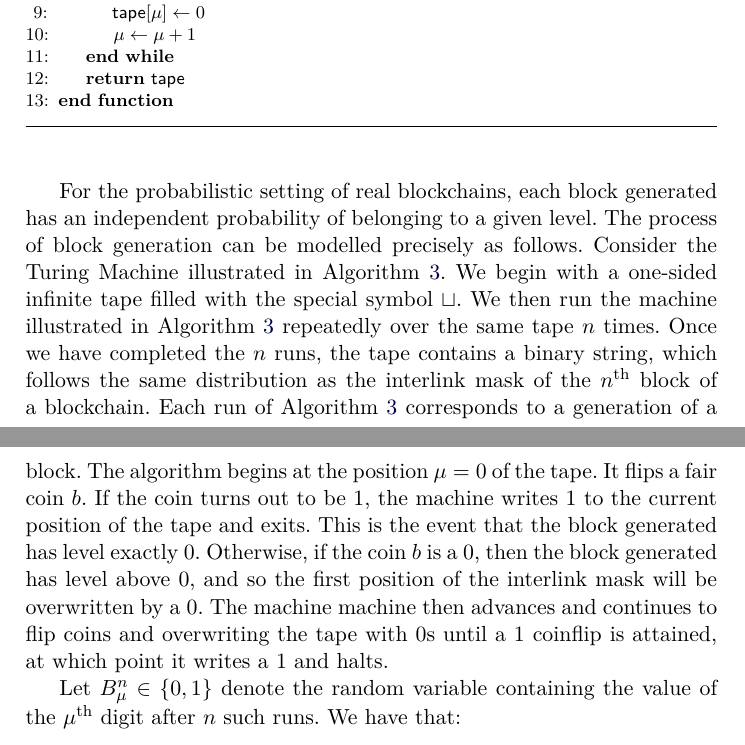
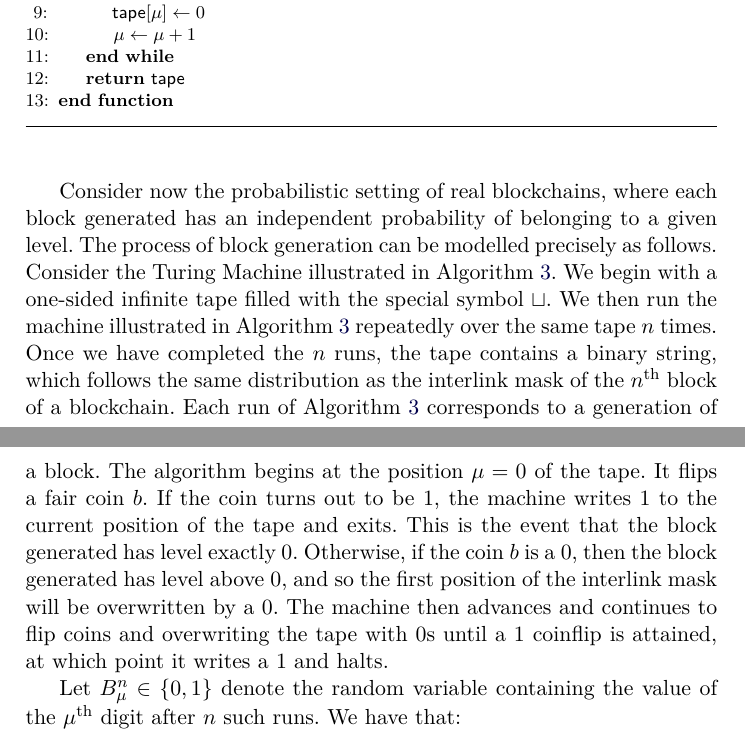
Before and after one commit to decrypto-org/superblocks-paper, a LaTeX thesis (superblocks.tex, which reads construction.tex): two parts of pages 10 and 11 of 16, joined at a grey line, cut so that both start at the same text. Compiled offline with pdfLaTeX.

Commit message:
Wording in construction

```diff
--- a/construction.tex
+++ b/construction.tex
@@ -85,11 +85,11 @@ obtained in the deterministic case are exactly $50\%$.
 
 \import{./}{algorithms/alg.tm.tex}
 
-For the probabilistic setting of real blockchains, each block generated has an
-independent probability of belonging to a given level. The process of block
-generation can be modelled precisely as follows. Consider the Turing Machine
-illustrated in Algorithm~\ref{alg.tm}. We begin with a one-sided infinite
-tape filled with the special symbol $\sqcup$. We then run the machine
+Consider now the probabilistic setting of real blockchains, where each block
+generated has an independent probability of belonging to a given level. The
+process of block generation can be modelled precisely as follows. Consider the
+Turing Machine illustrated in Algorithm~\ref{alg.tm}. We begin with a one-sided
+infinite tape filled with the special symbol $\sqcup$. We then run the machine
 illustrated in Algorithm~\ref{alg.tm} repeatedly over the same tape $n$ times.
 Once we have completed the $n$ runs, the tape contains a binary string, which
 follows the same distribution as the interlink mask of the $n^\text{th}$ block
@@ -99,7 +99,7 @@ a fair coin $b$. If the coin turns out to be $1$, the machine writes $1$ to the
 current position of the tape and exits. This is the event that the block
 generated has level exactly $0$. Otherwise, if the coin $b$ is a $0$, then the
 block generated has level above $0$, and so the first position of the interlink
-mask will be overwritten by a $0$. The machine machine then advances and
+mask will be overwritten by a $0$. The machine then advances and
 continues to flip coins and overwriting the tape with $0$s until a $1$ coinflip
 is attained, at which point it writes a $1$ and halts.
 
```
